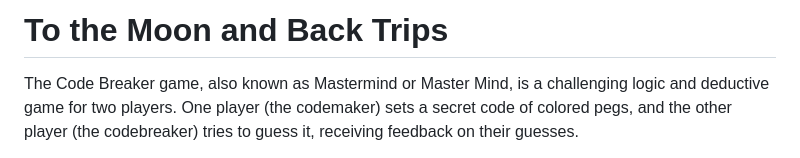
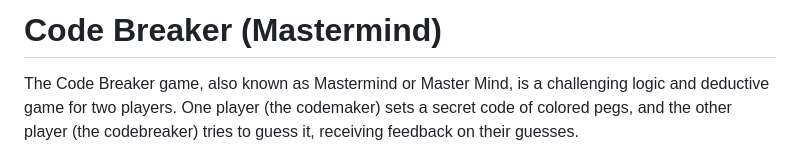
Before and after one commit to Algety/masterCode, a Markdown page: README.md, the part around the change. GitHub-like rendering.

```diff
--- a/README.md
+++ b/README.md
@@ -1,4 +1,4 @@
-# To the Moon and Back Trips
+# Code Breaker (Mastermind)
 
 The Code Breaker game, also known as Mastermind or Master Mind, is a challenging logic and deductive game for two players. One player (the codemaker) sets a secret code of colored pegs, and the other player (the codebreaker) tries to guess it, receiving feedback on their guesses.
 
```
